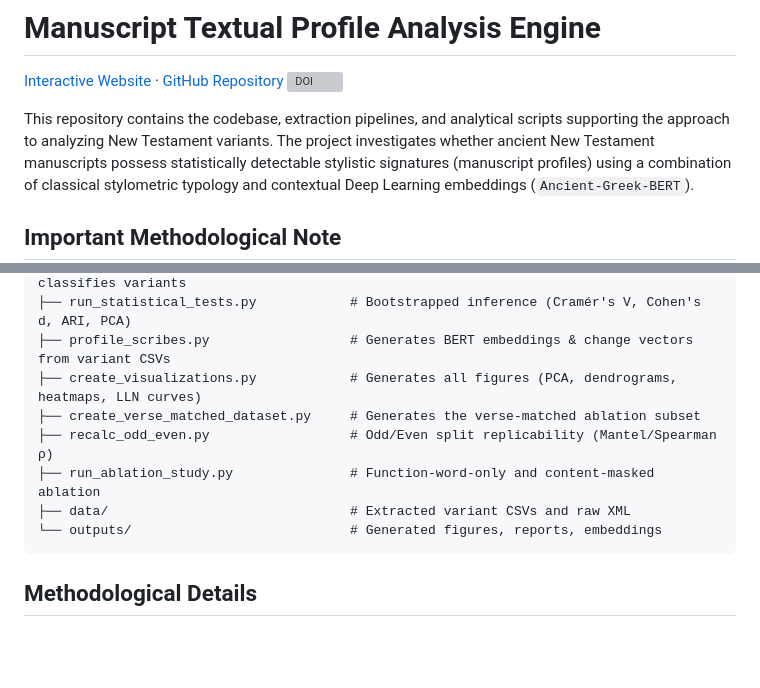
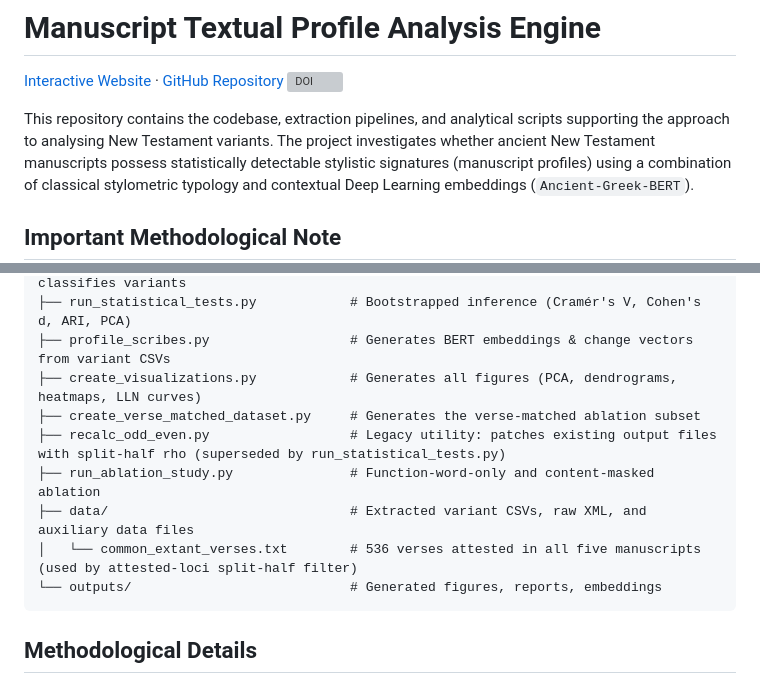
Before and after one commit to Agnieszkachr/scribal-fingerprints, a Markdown page: README.md, 2 parts joined by grey strips. Drawn GitHub-style; blank space fills up the shorter version; grey boxes are pictures that could not be loaded.

Commit message:
update README and add common extant verses dataset

````diff
--- a/README.md
+++ b/README.md
@@ -3,7 +3,7 @@
 [Interactive Website](https://agnieszkachr.github.io/scribal-fingerprints/) · [GitHub Repository](https://github.com/Agnieszkachr/scribal-fingerprints)
 [![DOI](https://zenodo.org/badge/DOI/10.5281/zenodo.19153695.svg)](https://doi.org/10.5281/zenodo.19153695)
 
-This repository contains the codebase, extraction pipelines, and analytical scripts supporting the approach to analyzing New Testament variants.
+This repository contains the codebase, extraction pipelines, and analytical scripts supporting the approach to analysing New Testament variants.
 The project investigates whether ancient New Testament manuscripts possess statistically detectable stylistic signatures (manuscript profiles) using a combination of classical stylometric typology and contextual Deep Learning embeddings (`Ancient-Greek-BERT`).
 
 ## Important Methodological Note
@@ -82,9 +82,10 @@ Per-chapter cosine distance from each manuscript's global centroid. Lower values
 ├── profile_scribes.py                  # Generates BERT embeddings & change vectors from variant CSVs
 ├── create_visualizations.py            # Generates all figures (PCA, dendrograms, heatmaps, LLN curves)
 ├── create_verse_matched_dataset.py     # Generates the verse-matched ablation subset
-├── recalc_odd_even.py                  # Odd/Even split replicability (Mantel/Spearman ρ)
+├── recalc_odd_even.py                  # Legacy utility: patches existing output files with split-half rho (superseded by run_statistical_tests.py)
 ├── run_ablation_study.py               # Function-word-only and content-masked ablation
-├── data/                               # Extracted variant CSVs and raw XML
+├── data/                               # Extracted variant CSVs, raw XML, and auxiliary data files
+│   └── common_extant_verses.txt        # 536 verses attested in all five manuscripts (used by attested-loci split-half filter)
 └── outputs/                            # Generated figures, reports, embeddings
 ```
 
````
